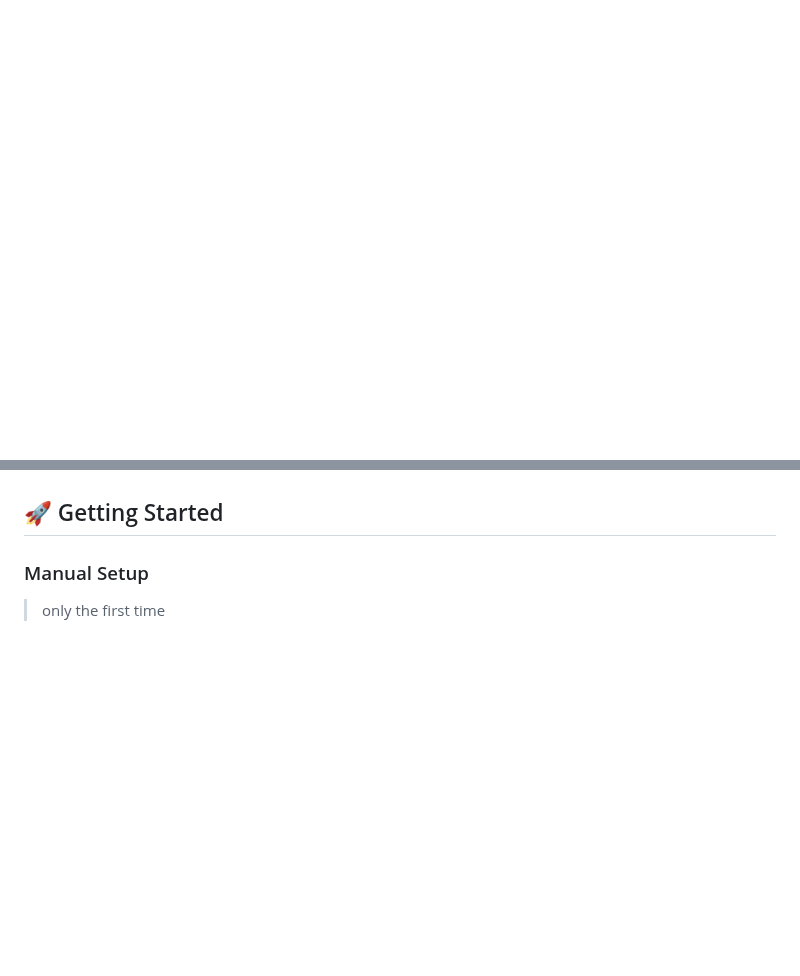
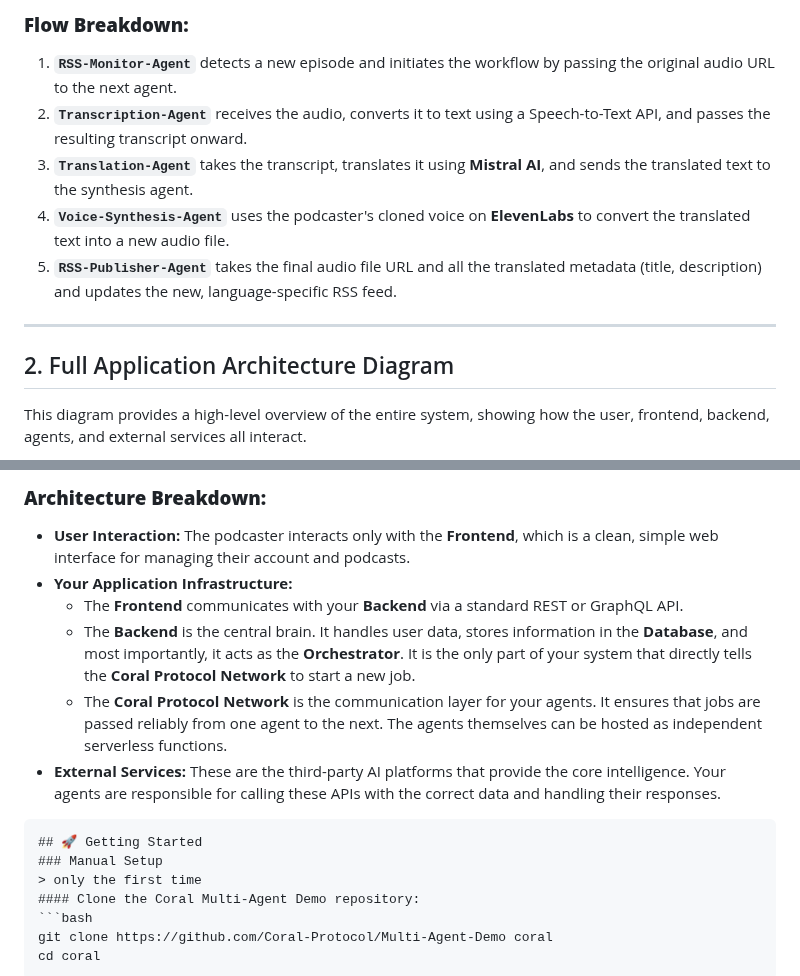
Before and after one commit to nailauiuxdesign/Agent-Ping-Pong, a Markdown page: README.md, 2 parts joined by grey strips. Rendered like a GitHub page; blank space fills up the shorter version.

````diff
--- a/README.md
+++ b/README.md
@@ -4,0 +37,14 @@ The goal is to start simple and then extend it using **Coral Protocol** to conne
+### **Flow Breakdown:**
+
+1.  **`RSS-Monitor-Agent`** detects a new episode and initiates the workflow by passing the original audio URL to the next agent.
+2.  **`Transcription-Agent`** receives the audio, converts it to text using a Speech-to-Text API, and passes the resulting transcript onward.
+3.  **`Translation-Agent`** takes the transcript, translates it using **Mistral AI**, and sends the translated text to the synthesis agent.
+4.  **`Voice-Synthesis-Agent`** uses the podcaster's cloned voice on **ElevenLabs** to convert the translated text into a new audio file.
+5.  **`RSS-Publisher-Agent`** takes the final audio file URL and all the translated metadata (title, description) and updates the new, language-specific RSS feed.
+
+-----
+
+## 2\. Full Application Architecture Diagram
+
+This diagram provides a high-level overview of the entire system, showing how the user, frontend, backend, agents, and external services all interact.
+
@@ -5,3 +98,14 @@ The goal is to start simple and then extend it using **Coral Protocol** to conne
+### **Architecture Breakdown:**
+
+  * **User Interaction:** The podcaster interacts only with the **Frontend**, which is a clean, simple web interface for managing their account and podcasts.
+  * **Your Application Infrastructure:**
+      * The **Frontend** communicates with your **Backend** via a standard REST or GraphQL API.
+      * The **Backend** is the central brain. It handles user data, stores information in the **Database**, and most importantly, it acts as the **Orchestrator**. It is the only part of your system that directly tells the **Coral Protocol Network** to start a new job.
+      * The **Coral Protocol Network** is the communication layer for your agents. It ensures that jobs are passed reliably from one agent to the next. The agents themselves can be hosted as independent serverless functions.
+  * **External Services:** These are the third-party AI platforms that provide the core intelligence. Your agents are responsible for calling these APIs with the correct data and handling their responses.
+
+
+```
 ## 🚀 Getting Started
 ### Manual Setup
 > only the first time
````
Also changed, not shown: other parts of README.md (+79 -0 lines).
